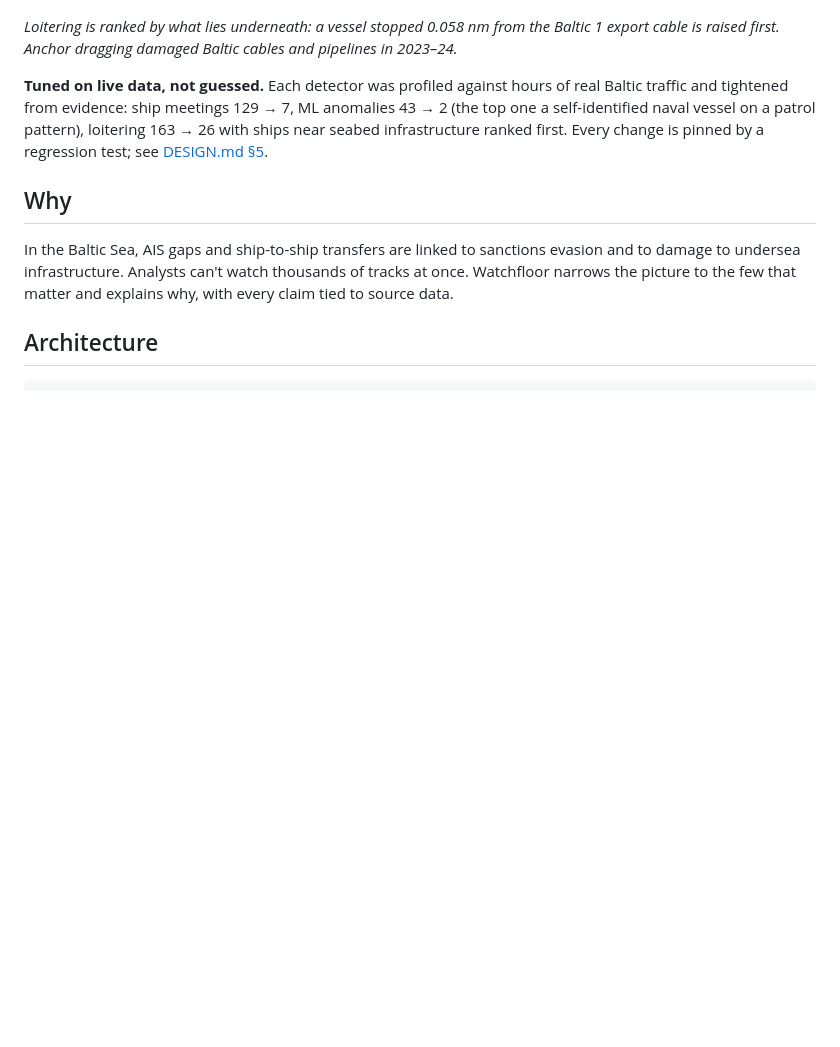
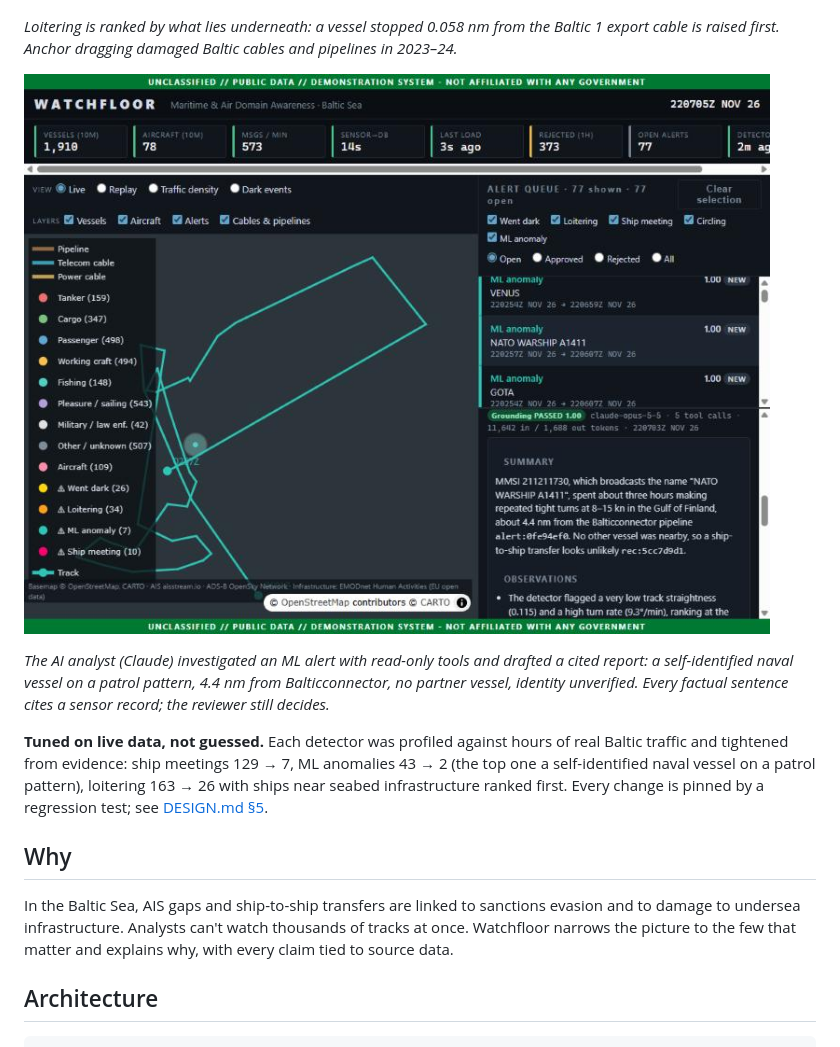
Before and after one commit to triston-williamson/AI-analyst-workbench-for-air-and-sea-monitoring, a Markdown page: README.md, the part around the change. GitHub-like rendering; pictures changed too: docs/images/console-ai-report.jpg (added); blank space fills up the shorter version.

```diff
--- a/README.md
+++ b/README.md
@@ -24,6 +24,13 @@ alongside a cargo ship outside Gothenburg. Both tracks converge on the meeting p
 
 *Loitering is ranked by what lies underneath: a vessel stopped 0.058 nm from the Baltic 1
 export cable is raised first. Anchor dragging damaged Baltic cables and pipelines in 2023–24.*
+
+![AI analyst report in the console: a patrol-pattern track on the map, and a report that passed the grounding check with compact citations](docs/images/console-ai-report.jpg)
+
+*The AI analyst (Claude) investigated an ML alert with read-only tools and drafted a cited
+report: a self-identified naval vessel on a patrol pattern, 4.4 nm from Balticconnector, no
+partner vessel, identity unverified. Every factual sentence cites a sensor record; the
+reviewer still decides.*
 
 **Tuned on live data, not guessed.** Each detector was profiled against hours of real Baltic
 traffic and tightened from evidence: ship meetings 129 → 7, ML anomalies 43 → 2 (the top one a
```
Also changed, not shown: docs/DESIGN.md (+18 -0 lines), 5 other files.
